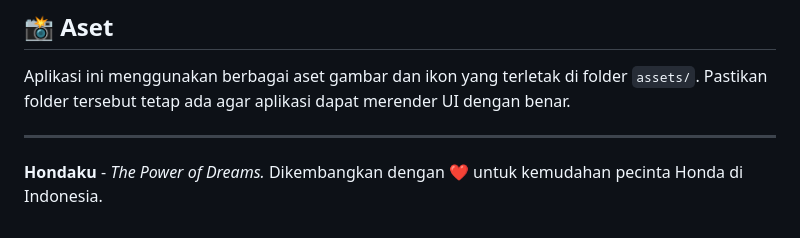
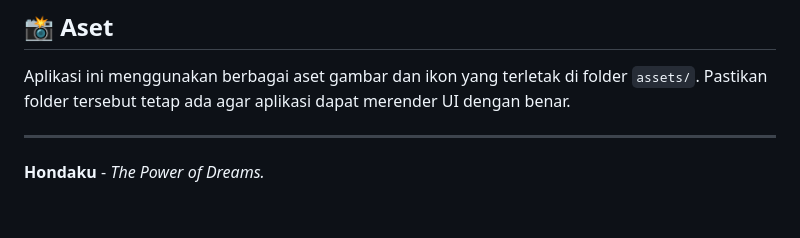
Before and after one commit to aldosebastian1/Aplikasi-Mobile-Hondaku, a Markdown page: README.md, the part around the change. Rendered like a GitHub page.

Commit message:
Hapus kalimat penutup di README.md untuk memperbarui informasi

```diff
--- a/README.md
+++ b/README.md
@@ -70,4 +70,3 @@ Aplikasi ini menggunakan berbagai aset gambar dan ikon yang terletak di folder `
 
 ---
 **Hondaku** - *The Power of Dreams.*
-Dikembangkan dengan ❤️ untuk kemudahan pecinta Honda di Indonesia.
```
